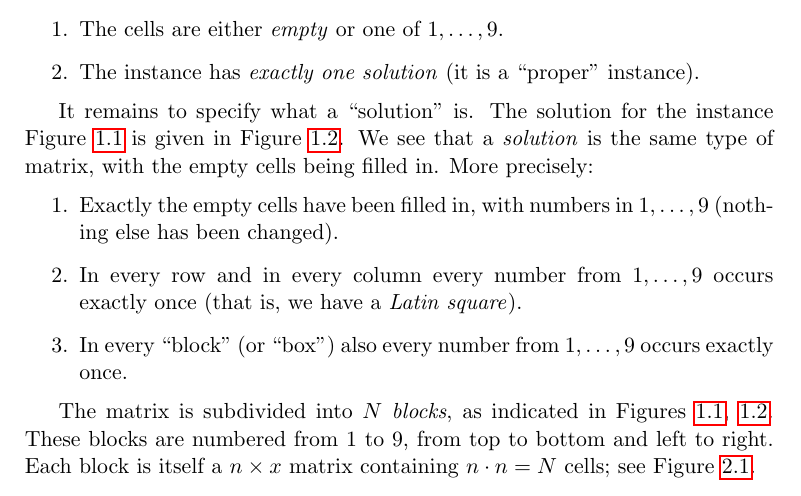
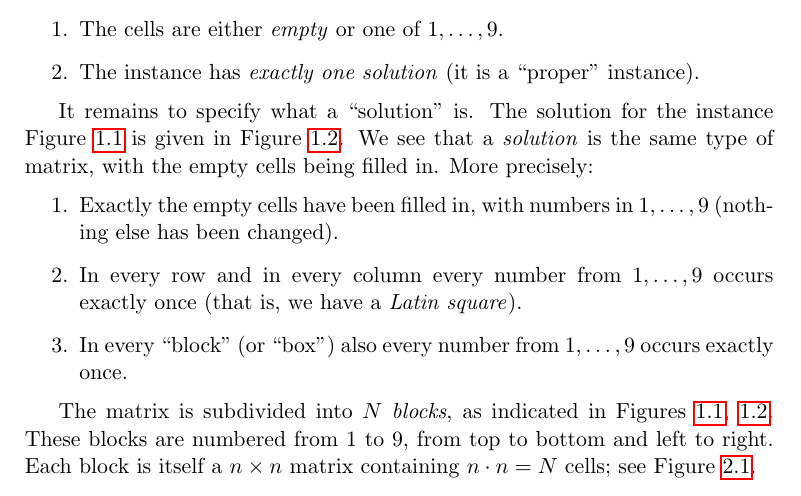
Before and after one commit to YuTingLu/Dissertation_Sudoku, a LaTeX thesis (Dissertation.tex): part of page 10 of 39, cut so that both start at the same text. Compiled offline with pdfLaTeX.

Commit message:
Correct x to n for the submatrix size.

```diff
--- a/Dissertation.tex
+++ b/Dissertation.tex
@@ -238,7 +238,7 @@ It remains to specify what a ``solution'' is. The solution for the instance Figu
 \item In every ``block'' (or ``box'') also every number from $1,\dots,9$ occurs exactly once.
 \end{enumerate}
 
-The matrix is subdivided into $N$ \textit{blocks}, as indicated in Figures \ref{sudokuEx}, \ref{fig:solutionsudokuEx}. These blocks are numbered from $1$ to $9$, from top to bottom and left to right. Each block is itself a $n \times x$ matrix containing $n \cdot n = N$ cells; see Figure \ref{fig:exampleblock}.
+The matrix is subdivided into $N$ \textit{blocks}, as indicated in Figures \ref{sudokuEx}, \ref{fig:solutionsudokuEx}. These blocks are numbered from $1$ to $9$, from top to bottom and left to right. Each block is itself a $n \times n$ matrix containing $n \cdot n = N$ cells; see Figure \ref{fig:exampleblock}.
 
 \begin{figure}[h]
 \begin{sudoku}
```
